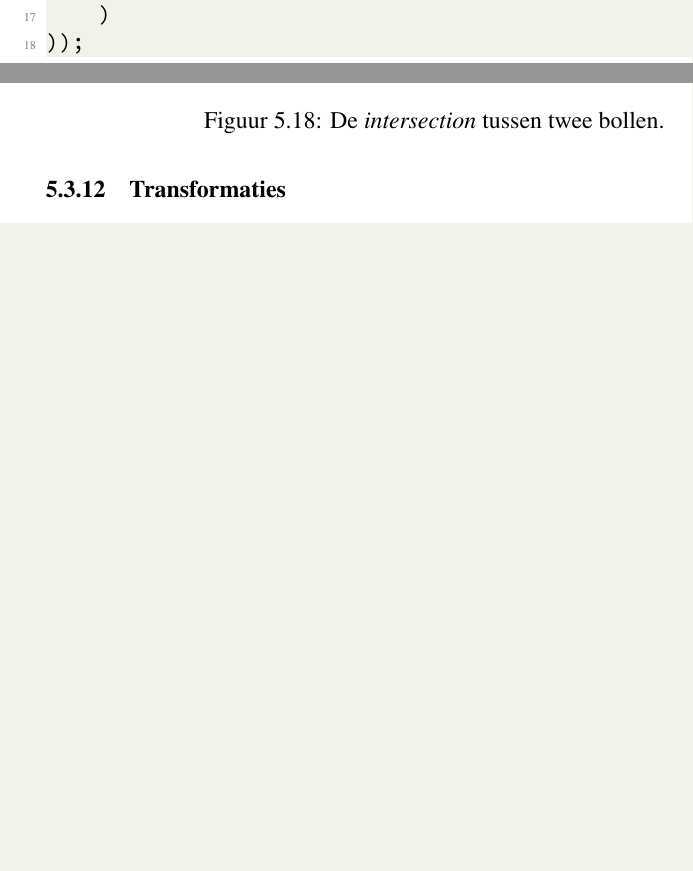
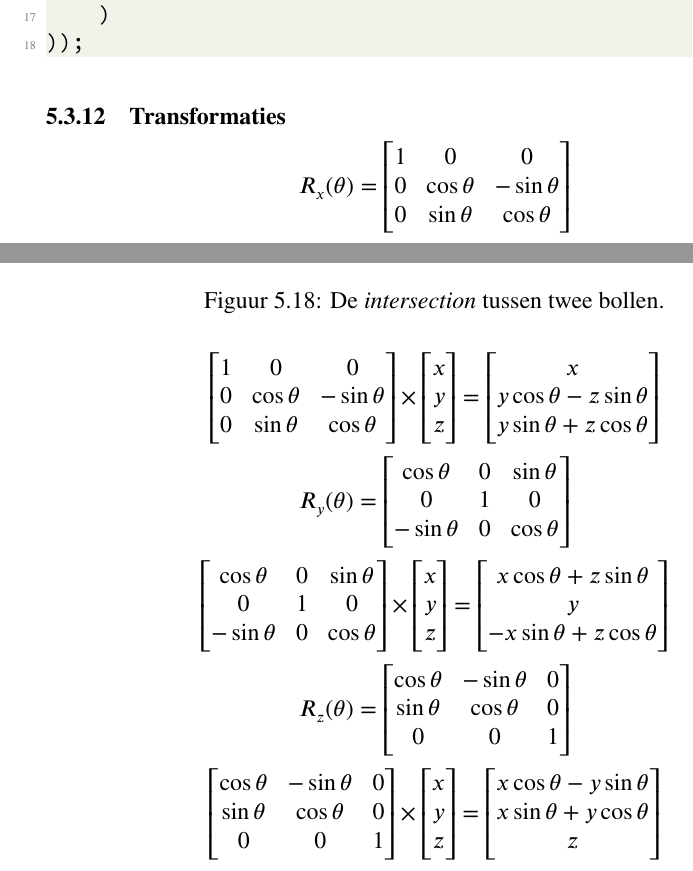
Before and after one commit to Taektiek/PWS-LaTeX, a LaTeX paper (pws.tex): two parts of pages 50 and 51 of 59 before the commit and two parts of pages 50 and 51 of 60 after it, joined at a grey line, cut so that both start at the same text, the shorter picture padded with empty space. Compiled offline with pdfLaTeX.

Commit message:
transformatiematrices

```diff
--- a/pws.tex
+++ b/pws.tex
@@ -1412,6 +1412,67 @@ scene -> AddObject(new SDFIntersection(
     \label{fig:intersection}
 \end{figure}
 \subsubsection{Transformaties}
+
+\[
+R_x(\theta) = \begin{bmatrix}
+1 &  0            &  0           \\
+0 &  \cos \theta  & -\sin \theta \\
+0 &  \sin \theta & \cos \theta \\
+\end{bmatrix}
+\]
+\[
+\begin{bmatrix}
+1 &  0            &  0           \\
+0 &  \cos \theta  & -\sin \theta \\
+0 &  \sin \theta & \cos \theta \\
+\end{bmatrix} \times
+\begin{bmatrix} x \\ y \\ z \\ \end{bmatrix}=
+\begin{bmatrix}
+x \\
+y \cos \theta - z \sin \theta \\
+y \sin \theta + z \cos \theta \\
+\end{bmatrix}
+\]
+\[
+R_y(\theta) = \begin{bmatrix}
+\cos \theta & 0 & \sin \theta \\
+0           & 1 &  0           \\
+-\sin \theta & 0 &  \cos \theta \\
+\end{bmatrix}
+\]
+\[
+\begin{bmatrix}
+\cos \theta & 0 & \sin \theta \\
+0           & 1 &  0           \\
+-\sin \theta & 0 &  \cos \theta \\
+\end{bmatrix} \times
+\begin{bmatrix} x \\ y \\ z \\ \end{bmatrix}=
+\begin{bmatrix}
+x \cos \theta + z \sin \theta \\
+y \\
+-x \sin \theta + z \cos \theta \\
+\end{bmatrix}
+\]
+\[
+R_z(\theta) = \begin{bmatrix}
+\cos \theta & -\sin \theta & 0 \\
+\sin \theta &  \cos \theta & 0 \\
+0           &  0           & 1 \\
+\end{bmatrix}
+\]
+\[
+\begin{bmatrix}
+\cos \theta & -\sin \theta & 0 \\
+\sin \theta &  \cos \theta & 0 \\
+0           &  0           & 1 \\
+\end{bmatrix} \times
+\begin{bmatrix} x \\ y \\ z \\ \end{bmatrix}=
+\begin{bmatrix}
+x \cos \theta - y \sin \theta \\
+x \sin \theta + y \cos \theta \\
+z \\
+\end{bmatrix}
+\]
 \subsubsection{Driehoeken}
 \subsubsection{Mesh Representatie}
 \subsubsection{Polygonale primitieven}
```
Also changed, not shown: 4 other files.
